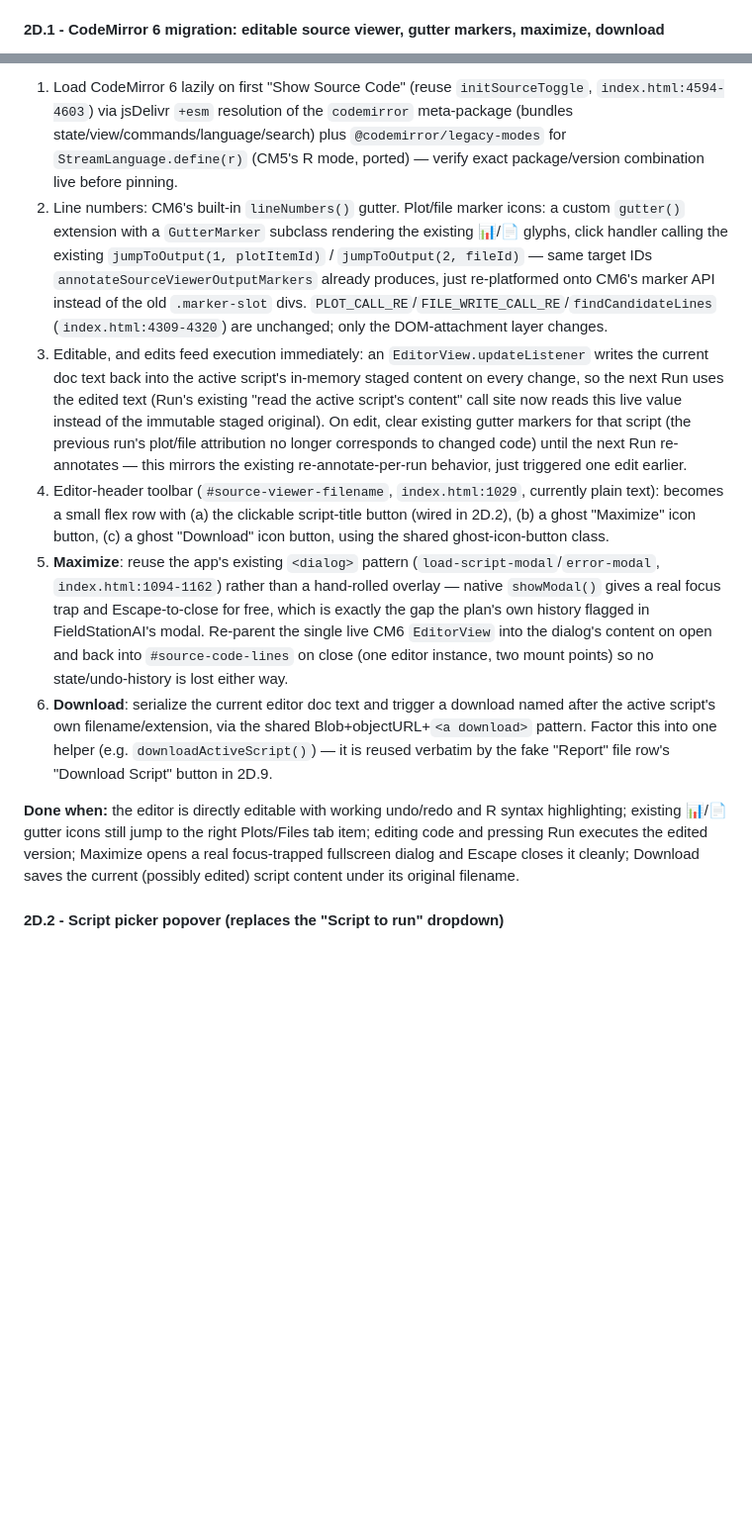
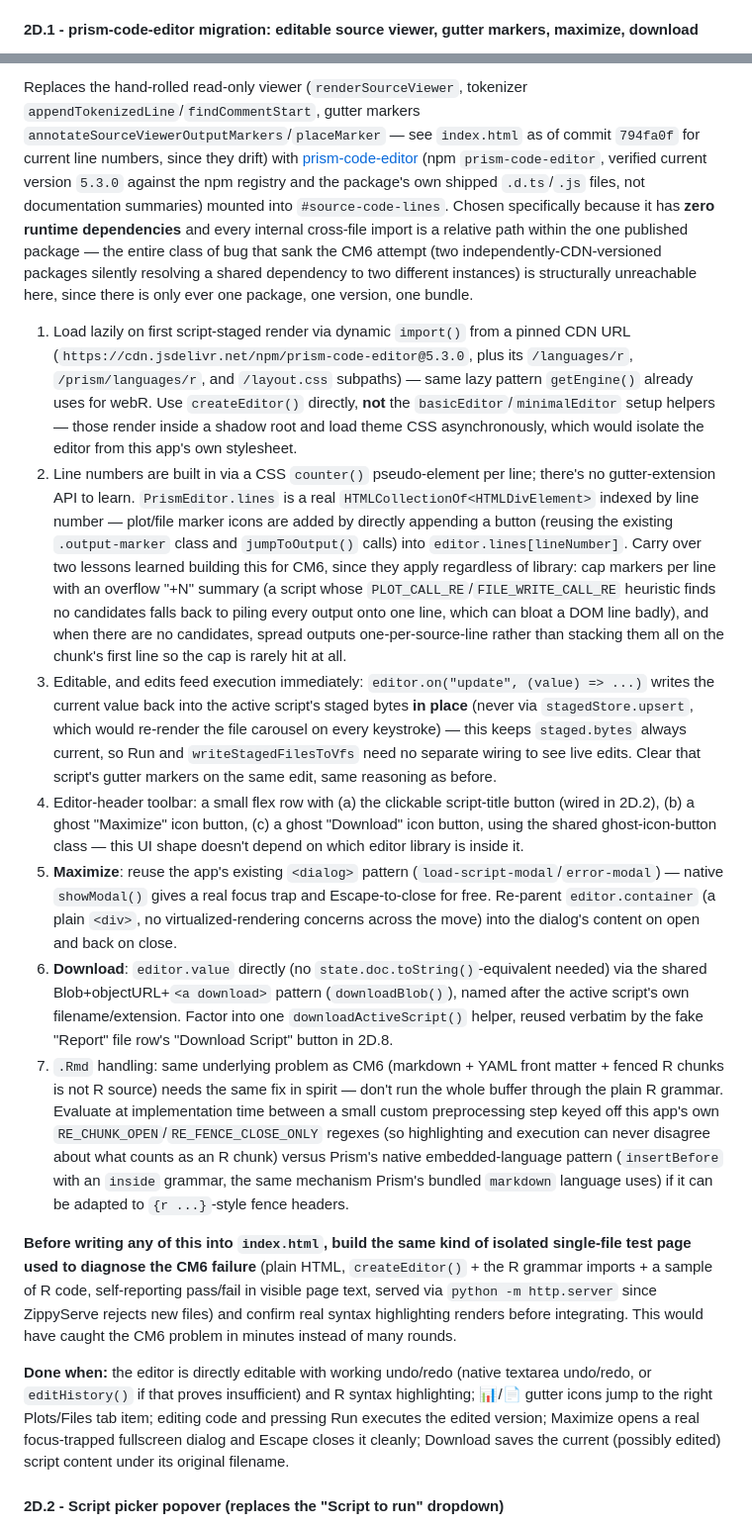
Before and after one commit to DepressionCenter/ShareR, a Markdown page: TODO.md, 2 parts joined by grey strips. Shown at 99% size. GitHub-like rendering; blank space fills up the shorter version.

Commit message:
Update TODO.md
Updated TODO with a different code editor.

```diff
--- a/TODO.md
+++ b/TODO.md
@@ -147,5 +147,5 @@ Shared building blocks used by more than one sub-stage:
 - **`CONFIG.LIB_VERSIONS`** (`index.html:1211-1216`) and the lazy-dynamic-`import()`-on-first-use pattern already used for webR itself in `getEngine()` (`index.html:2450-2459`) — every new library below loads this way, not via an eager `<script src>` tag like js-yaml/marked/DOMPurify/fflate currently do. Exact version pins must be verified live against the npm registry/jsDelivr at implementation time (the same diligence Stage 1 used to verify the webR 0.6.0 pin) — do not fabricate version numbers.
 - A shared **copyright footer string** for exported documents, sourced from the same text already in `.print-footer-copyright` (`index.html:1177-1186`) rather than duplicated: factor it into one small helper (e.g. `getCopyrightFooterText()`) used by both the existing print CSS and every new exporter's footer.
 
-#### 2D.1 - CodeMirror 6 migration: editable source viewer, gutter markers, maximize, download
+#### 2D.1 - prism-code-editor migration: editable source viewer, gutter markers, maximize, download
 
@@ -153,12 +153,17 @@ Replaces the hand-rolled read-only viewer (`renderSourceViewer` `index.html:4256
 
-1. Load CodeMirror 6 lazily on first "Show Source Code" (reuse `initSourceToggle`, `index.html:4594-4603`) via jsDelivr `+esm` resolution of the `codemirror` meta-package (bundles state/view/commands/language/search) plus `@codemirror/legacy-modes` for `StreamLanguage.define(r)` (CM5's R mode, ported) — verify exact package/version combination live before pinning.
-2. Line numbers: CM6's built-in `lineNumbers()` gutter. Plot/file marker icons: a custom `gutter()` extension with a `GutterMarker` subclass rendering the existing 📊/📄 glyphs, click handler calling the existing `jumpToOutput(1, plotItemId)` / `jumpToOutput(2, fileId)` — same target IDs `annotateSourceViewerOutputMarkers` already produces, just re-platformed onto CM6's marker API instead of the old `.marker-slot` divs. `PLOT_CALL_RE`/`FILE_WRITE_CALL_RE`/`findCandidateLines` (`index.html:4309-4320`) are unchanged; only the DOM-attachment layer changes.
-3. Editable, and edits feed execution immediately: an `EditorView.updateListener` writes the current doc text back into the active script's in-memory staged content on every change, so the next Run uses the edited text (Run's existing "read the active script's content" call site now reads this live value instead of the immutable staged original). On edit, clear existing gutter markers for that script (the previous run's plot/file attribution no longer corresponds to changed code) until the next Run re-annotates — this mirrors the existing re-annotate-per-run behavior, just triggered one edit earlier.
-4. Editor-header toolbar (`#source-viewer-filename`, `index.html:1029`, currently plain text): becomes a small flex row with (a) the clickable script-title button (wired in 2D.2), (b) a ghost "Maximize" icon button, (c) a ghost "Download" icon button, using the shared ghost-icon-button class.
-5. **Maximize**: reuse the app's existing `<dialog>` pattern (`load-script-modal`/`error-modal`, `index.html:1094-1162`) rather than a hand-rolled overlay — native `showModal()` gives a real focus trap and Escape-to-close for free, which is exactly the gap the plan's own history flagged in FieldStationAI's modal. Re-parent the single live CM6 `EditorView` into the dialog's content on open and back into `#source-code-lines` on close (one editor instance, two mount points) so no state/undo-history is lost either way.
-6. **Download**: serialize the current editor doc text and trigger a download named after the active script's own filename/extension, via the shared Blob+objectURL+`<a download>` pattern. Factor this into one helper (e.g. `downloadActiveScript()`) — it is reused verbatim by the fake "Report" file row's "Download Script" button in 2D.9.
+Replaces the hand-rolled read-only viewer (`renderSourceViewer`, tokenizer `appendTokenizedLine`/`findCommentStart`, gutter markers `annotateSourceViewerOutputMarkers`/`placeMarker` — see `index.html` as of commit `794fa0f` for current line numbers, since they drift) with [prism-code-editor](https://github.com/jonpyt/prism-code-editor) (npm `prism-code-editor`, verified current version `5.3.0` against the npm registry and the package's own shipped `.d.ts`/`.js` files, not documentation summaries) mounted into `#source-code-lines`. Chosen specifically because it has **zero runtime dependencies** and every internal cross-file import is a relative path within the one published package — the entire class of bug that sank the CM6 attempt (two independently-CDN-versioned packages silently resolving a shared dependency to two different instances) is structurally unreachable here, since there is only ever one package, one version, one bundle.
 
-**Done when:** the editor is directly editable with working undo/redo and R syntax highlighting; existing 📊/📄 gutter icons still jump to the right Plots/Files tab item; editing code and pressing Run executes the edited version; Maximize opens a real focus-trapped fullscreen dialog and Escape closes it cleanly; Download saves the current (possibly edited) script content under its original filename.
+1. Load lazily on first script-staged render via dynamic `import()` from a pinned CDN URL (`https://cdn.jsdelivr.net/npm/prism-code-editor@5.3.0`, plus its `/languages/r`, `/prism/languages/r`, and `/layout.css` subpaths) — same lazy pattern `getEngine()` already uses for webR. Use `createEditor()` directly, **not** the `basicEditor`/`minimalEditor` setup helpers — those render inside a shadow root and load theme CSS asynchronously, which would isolate the editor from this app's own stylesheet.
+2. Line numbers are built in via a CSS `counter()` pseudo-element per line; there's no gutter-extension API to learn. `PrismEditor.lines` is a real `HTMLCollectionOf<HTMLDivElement>` indexed by line number — plot/file marker icons are added by directly appending a button (reusing the existing `.output-marker` class and `jumpToOutput()` calls) into `editor.lines[lineNumber]`. Carry over two lessons learned building this for CM6, since they apply regardless of library: cap markers per line with an overflow "+N" summary (a script whose `PLOT_CALL_RE`/`FILE_WRITE_CALL_RE` heuristic finds no candidates falls back to piling every output onto one line, which can bloat a DOM line badly), and when there are no candidates, spread outputs one-per-source-line rather than stacking them all on the chunk's first line so the cap is rarely hit at all.
+3. Editable, and edits feed execution immediately: `editor.on("update", (value) => ...)` writes the current value back into the active script's staged bytes **in place** (never via `stagedStore.upsert`, which would re-render the file carousel on every keystroke) — this keeps `staged.bytes` always current, so Run and `writeStagedFilesToVfs` need no separate wiring to see live edits. Clear that script's gutter markers on the same edit, same reasoning as before.
+4. Editor-header toolbar: a small flex row with (a) the clickable script-title button (wired in 2D.2), (b) a ghost "Maximize" icon button, (c) a ghost "Download" icon button, using the shared ghost-icon-button class — this UI shape doesn't depend on which editor library is inside it.
+5. **Maximize**: reuse the app's existing `<dialog>` pattern (`load-script-modal`/`error-modal`) — native `showModal()` gives a real focus trap and Escape-to-close for free. Re-parent `editor.container` (a plain `<div>`, no virtualized-rendering concerns across the move) into the dialog's content on open and back on close.
+6. **Download**: `editor.value` directly (no `state.doc.toString()`-equivalent needed) via the shared Blob+objectURL+`<a download>` pattern (`downloadBlob()`), named after the active script's own filename/extension. Factor into one `downloadActiveScript()` helper, reused verbatim by the fake "Report" file row's "Download Script" button in 2D.8.
+7. `.Rmd` handling: same underlying problem as CM6 (markdown + YAML front matter + fenced R chunks is not R source) needs the same fix in spirit — don't run the whole buffer through the plain R grammar. Evaluate at implementation time between a small custom preprocessing step keyed off this app's own `RE_CHUNK_OPEN`/`RE_FENCE_CLOSE_ONLY` regexes (so highlighting and execution can never disagree about what counts as an R chunk) versus Prism's native embedded-language pattern (`insertBefore` with an `inside` grammar, the same mechanism Prism's bundled `markdown` language uses) if it can be adapted to `{r ...}`-style fence headers.
+
+**Before writing any of this into `index.html`, build the same kind of isolated single-file test page used to diagnose the CM6 failure** (plain HTML, `createEditor()` + the R grammar imports + a sample of R code, self-reporting pass/fail in visible page text, served via `python -m http.server` since ZippyServe rejects new files) and confirm real syntax highlighting renders before integrating. This would have caught the CM6 problem in minutes instead of many rounds.
+
+**Done when:** the editor is directly editable with working undo/redo (native textarea undo/redo, or `editHistory()` if that proves insufficient) and R syntax highlighting; 📊/📄 gutter icons jump to the right Plots/Files tab item; editing code and pressing Run executes the edited version; Maximize opens a real focus-trapped fullscreen dialog and Escape closes it cleanly; Download saves the current (possibly edited) script content under its original filename.
 
 #### 2D.2 - Script picker popover (replaces the "Script to run" dropdown)
 
```
Also changed, not shown: other parts of TODO.md (+1 -1 lines).
